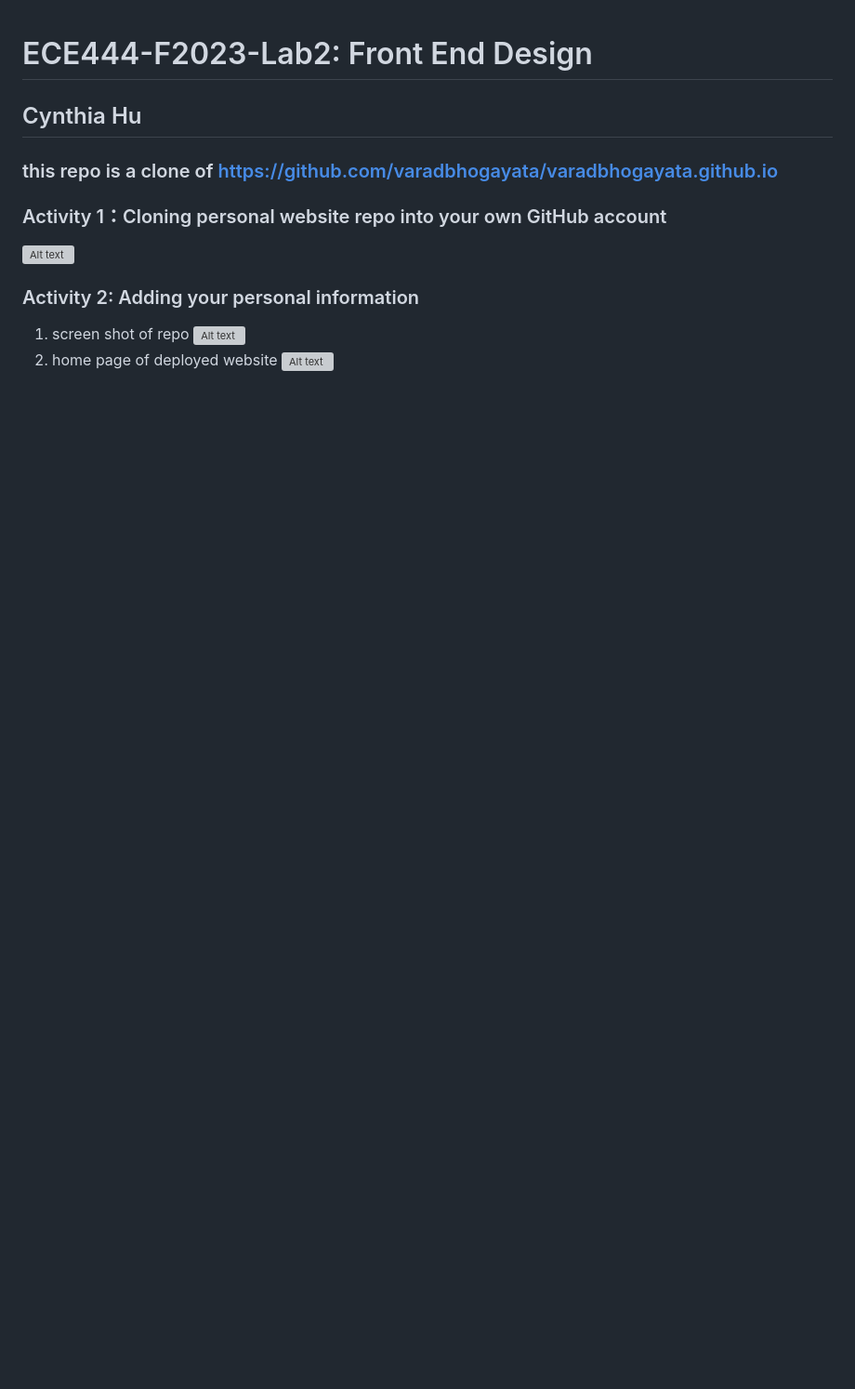
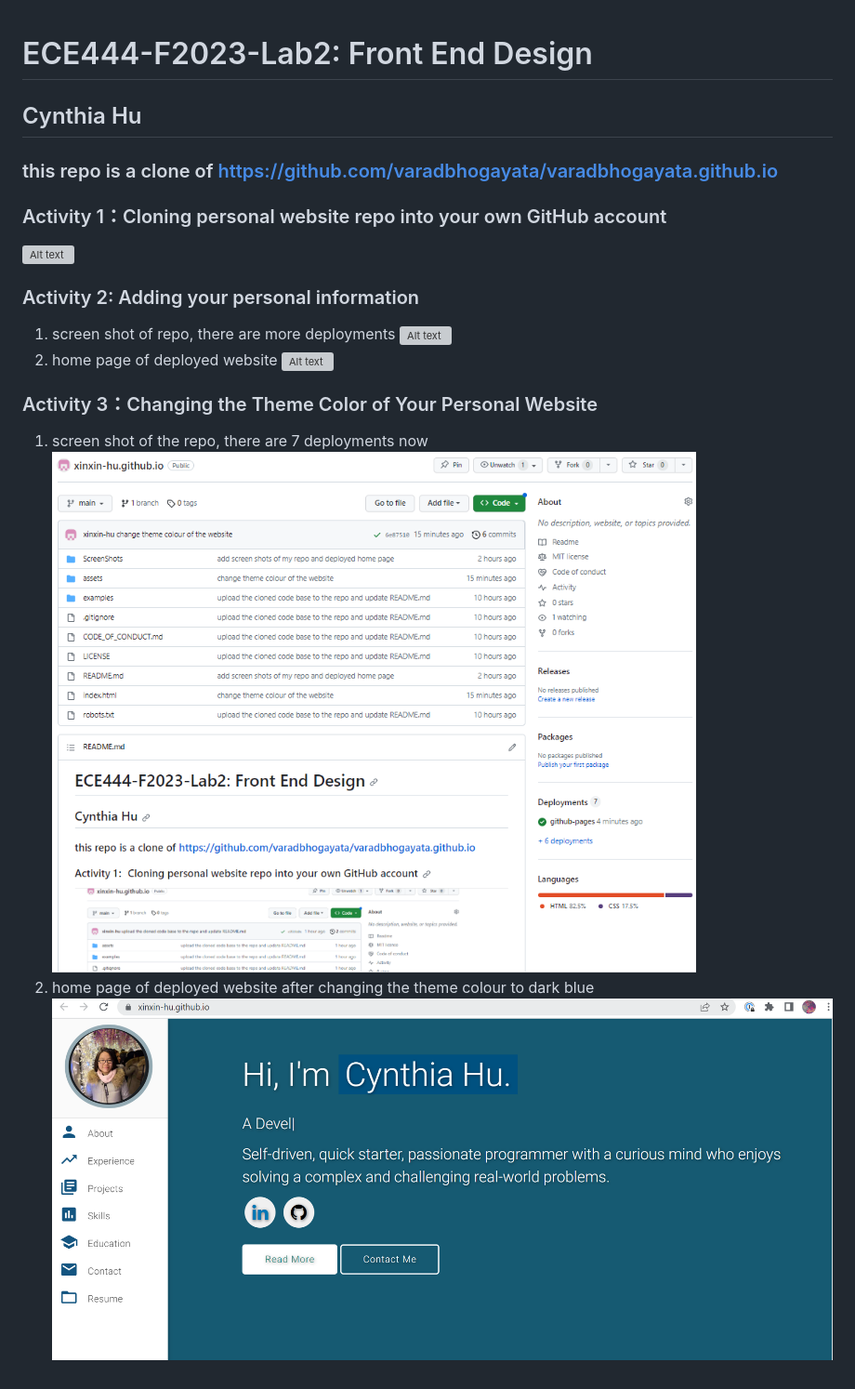
Before and after one commit to xinxin-hu/xinxin-hu..github.io, a Markdown page: README.md, the part around the change. Shown: that part at 93% size. Drawn GitHub-style; pictures changed too: ScreenShots/Activity3_screenshot_of_my_repo.PNG (added), ScreenShots/Activity3_screenshot_of_my_site_change_colour.PNG (added); blank space fills up the shorter version; grey boxes are pictures that could not be loaded.

Commit message:
add screen shots of repo and home page of the site

```diff
--- a/README.md
+++ b/README.md
@@ -7,7 +7,13 @@
 ![Alt text](ScreenShots/Activity1_screenshot_of_my_repo.PNG)
 
 ### Activity 2: Adding your personal information
-1. screen shot of repo
+1. screen shot of repo, there are more deployments
 ![Alt text](ScreenShots/Activity2_screenshot_of_my_repo.PNG)
 2. home page of deployed website
 ![Alt text](ScreenShots/Activity2_screenshot_of_my_site.PNG)
+
+### Activity 3：Changing the Theme Color of Your Personal Website
+1. screen shot of the repo, there are 7 deployments now
+![Alt text](ScreenShots/Activity3_screenshot_of_my_repo.PNG)
+2. home page of deployed website after changing the theme colour to dark blue
+![Alt text](ScreenShots/Activity3_screenshot_of_my_site_change_colour.PNG)
```
